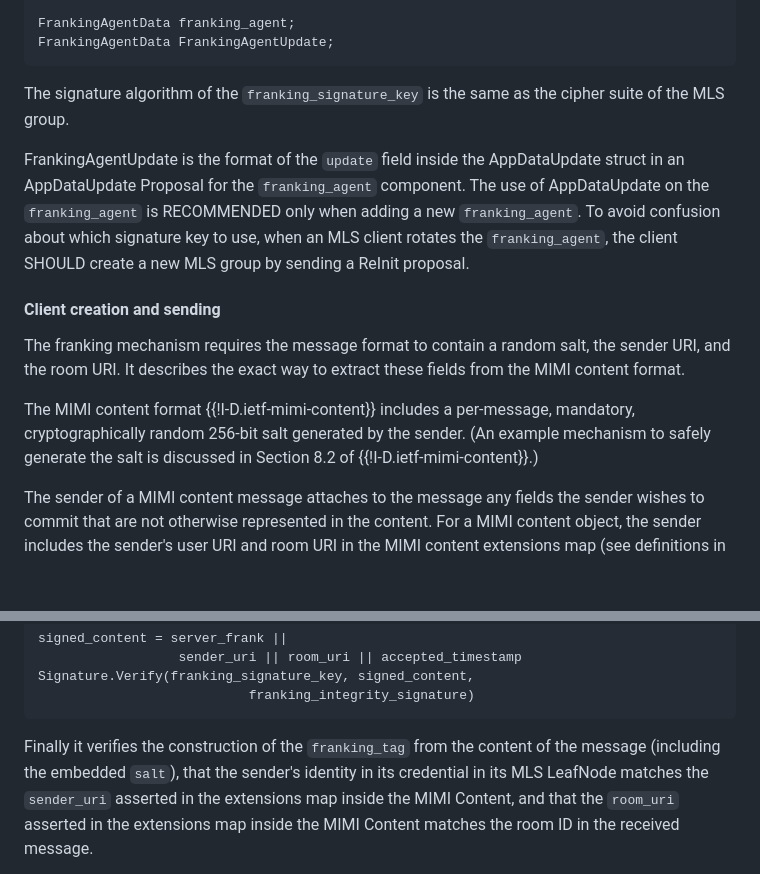
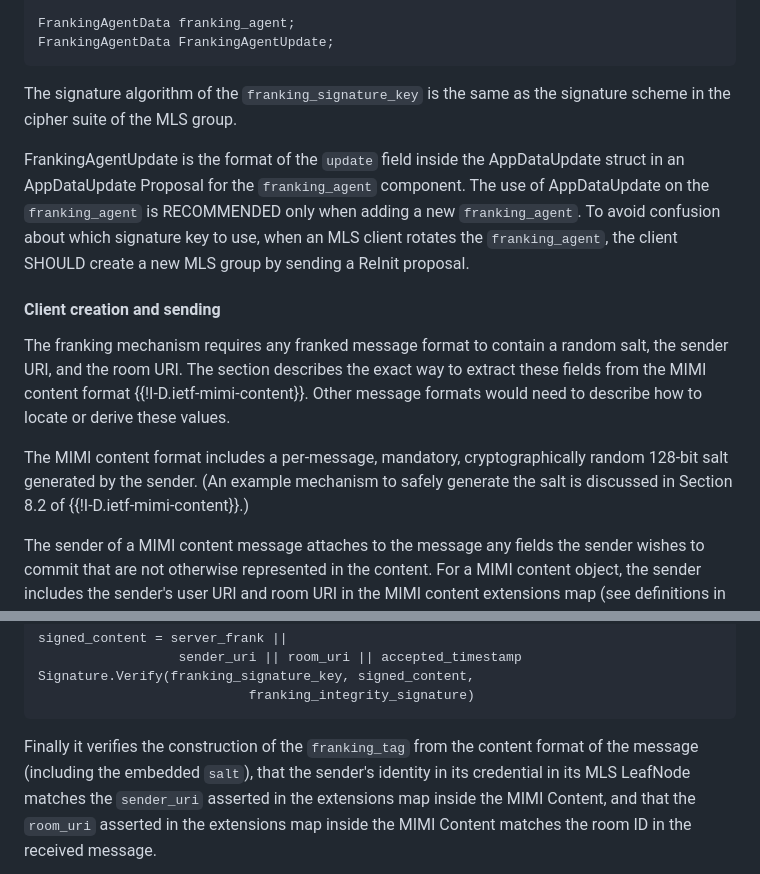
Before and after one commit to ietf-wg-mimi/mimi-protocol, a Markdown page: draft-ietf-mimi-protocol.md, 2 parts joined by grey strips. Rendered like a GitHub page; blank space fills up the shorter version.

Commit message:
Address Issue #115

```diff
--- a/draft-ietf-mimi-protocol.md
+++ b/draft-ietf-mimi-protocol.md
@@ -1185,7 +1185,7 @@ FrankingAgentData FrankingAgentUpdate;
 ~~~
 
 The signature algorithm of the `franking_signature_key` is the same as the
-cipher suite of the MLS group.
+signature scheme in the cipher suite of the MLS group.
 
 FrankingAgentUpdate is the format of the `update` field inside the AppDataUpdate
 struct in an AppDataUpdate Proposal for the `franking_agent` component. The use
@@ -1197,14 +1197,15 @@ group by sending a ReInit proposal.
 
 #### Client creation and sending
 
-The franking mechanism requires the message format to contain a random salt,
-the sender URI, and the room URI. It describes the exact way to extract these
-fields from the MIMI content format.
-
-The MIMI content format {{!I-D.ietf-mimi-content}} includes a per-message,
-mandatory, cryptographically random 256-bit salt generated by the sender.
-(An example mechanism to safely generate the salt is discussed in Section 8.2 of
-{{!I-D.ietf-mimi-content}}.)
+The franking mechanism requires any franked message format to contain a random
+salt, the sender URI, and the room URI. The section describes the exact way to
+extract these fields from the MIMI content format {{!I-D.ietf-mimi-content}}.
+Other message formats would need to describe how to locate or derive these
+values.
+
+The MIMI content format includes a per-message, mandatory, cryptographically
+random 128-bit salt generated by the sender. (An example mechanism to safely
+generate the salt is discussed in Section 8.2 of {{!I-D.ietf-mimi-content}}.)
 
 The sender of a MIMI content message attaches to the message any fields the
 sender wishes to commit that are not otherwise represented in the content. For a
@@ -1296,7 +1297,7 @@ Signature.Verify(franking_signature_key, signed_content,
 ~~~
 
 Finally it verifies the construction of the `franking_tag` from the content
-of the message (including the embedded `salt`),
+format of the message (including the embedded `salt`),
 that the sender's identity in its credential in its MLS LeafNode matches
 the `sender_uri` asserted in the extensions map inside the MIMI Content, and
 that the `room_uri` asserted in the extensions map inside the MIMI Content
```
